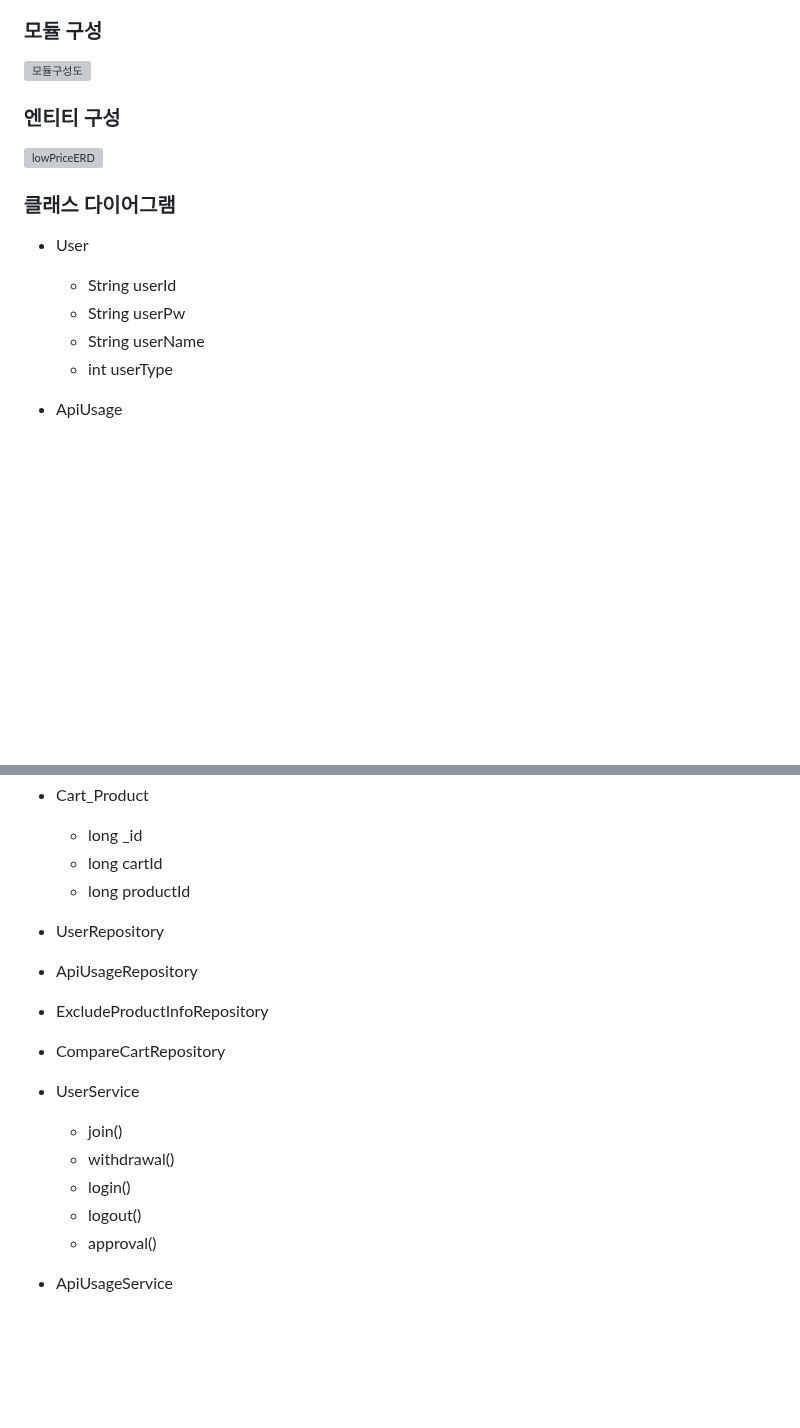
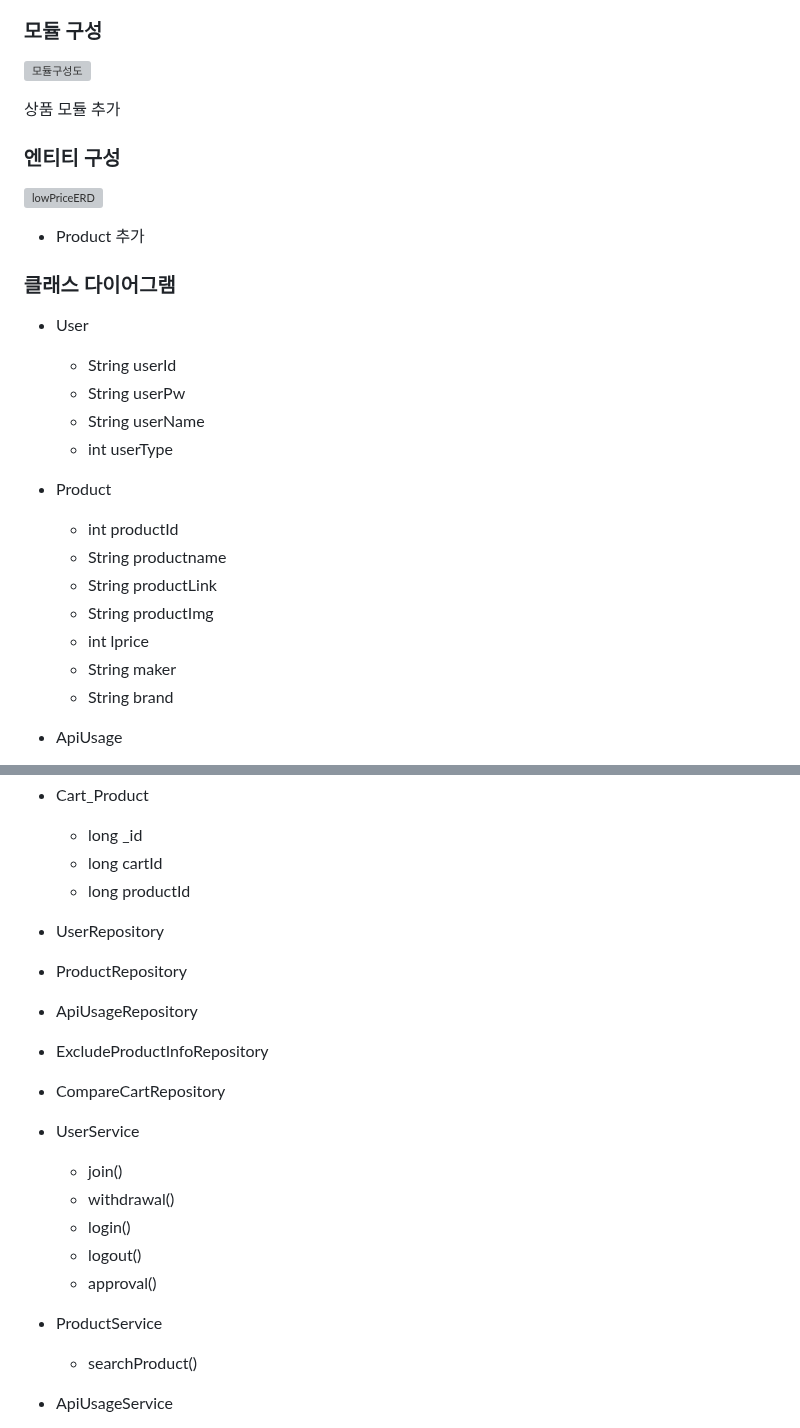
Before and after one commit to wjdgus3608/low_price_web_service, a Markdown page: README.md, 2 parts joined by grey strips. GitHub-like rendering; blank space fills up the shorter version; grey boxes are pictures that could not be loaded.

```diff
--- a/README.md
+++ b/README.md
@@ -51,9 +51,12 @@
 ### 모듈 구성
 ![모듈구성도](https://user-images.githubusercontent.com/31335823/216994747-7a8708bb-155e-4663-ac47-d7517bc32aef.PNG)
 
+상품 모듈 추가
+
 ### 엔티티 구성
 
 ![lowPriceERD](https://user-images.githubusercontent.com/31335823/216988706-2b04ca8d-2f50-4398-a29b-f367c4b02e9f.PNG)
+- Product 추가
 
 ### 클래스 다이어그램
 
@@ -62,6 +65,15 @@
   * String userPw
   * String userName
   * int userType
+
+- Product
+  * int productId
+  * String productname
+  * String productLink
+  * String productImg
+  * int lprice
+  * String maker
+  * String brand
 
 - ApiUsage
   * long _id
@@ -91,6 +103,7 @@
   * long productId
 
 - UserRepository
+- ProductRepository
 - ApiUsageRepository
 - ExcludeProductInfoRepository
 - CompareCartRepository
@@ -101,6 +114,9 @@
   * login()
   * logout()
   * approval()
+
+- ProductService
+  * searchProduct()
 
 - ApiUsageService
   * getUsage()
```
